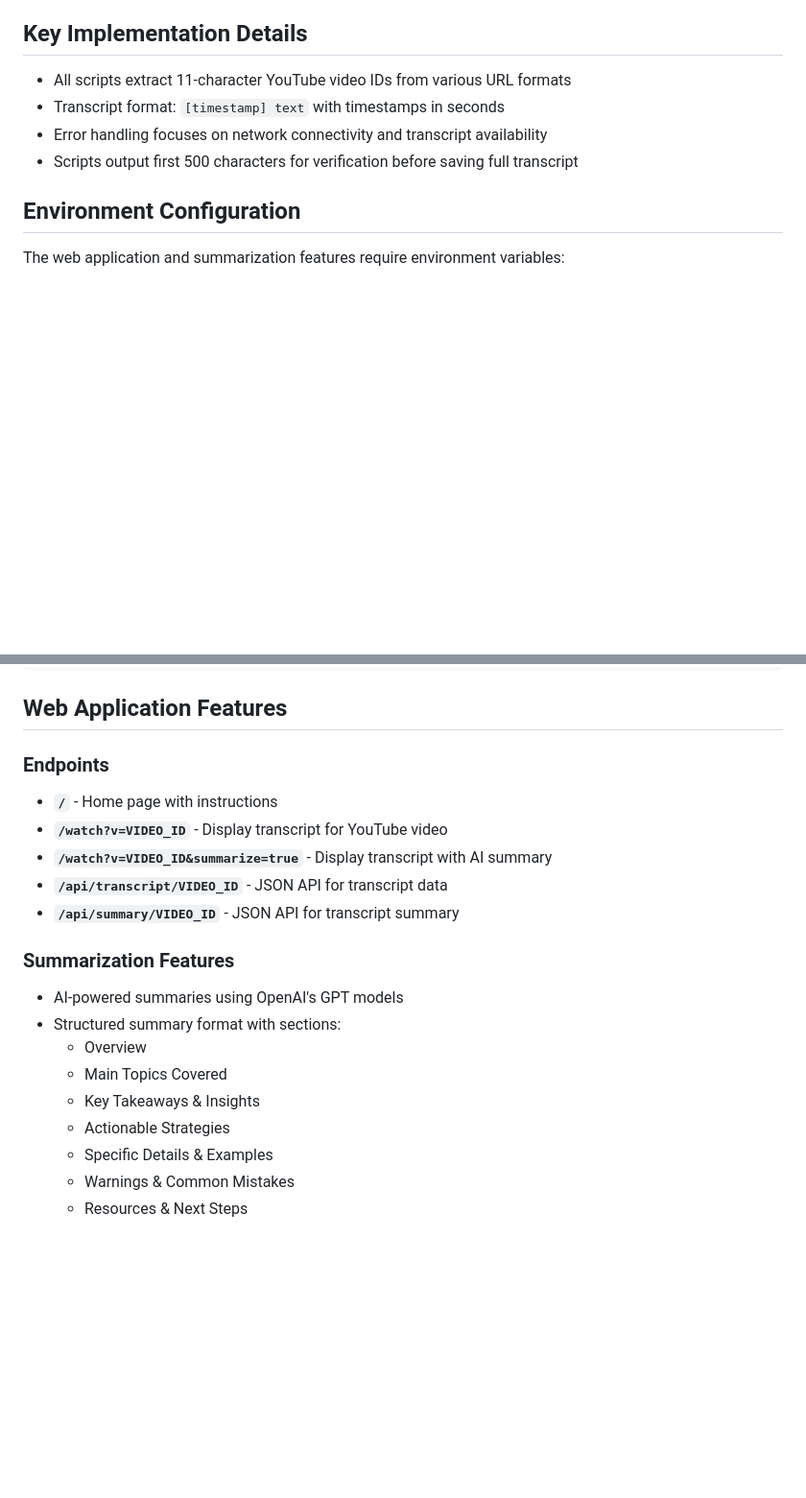
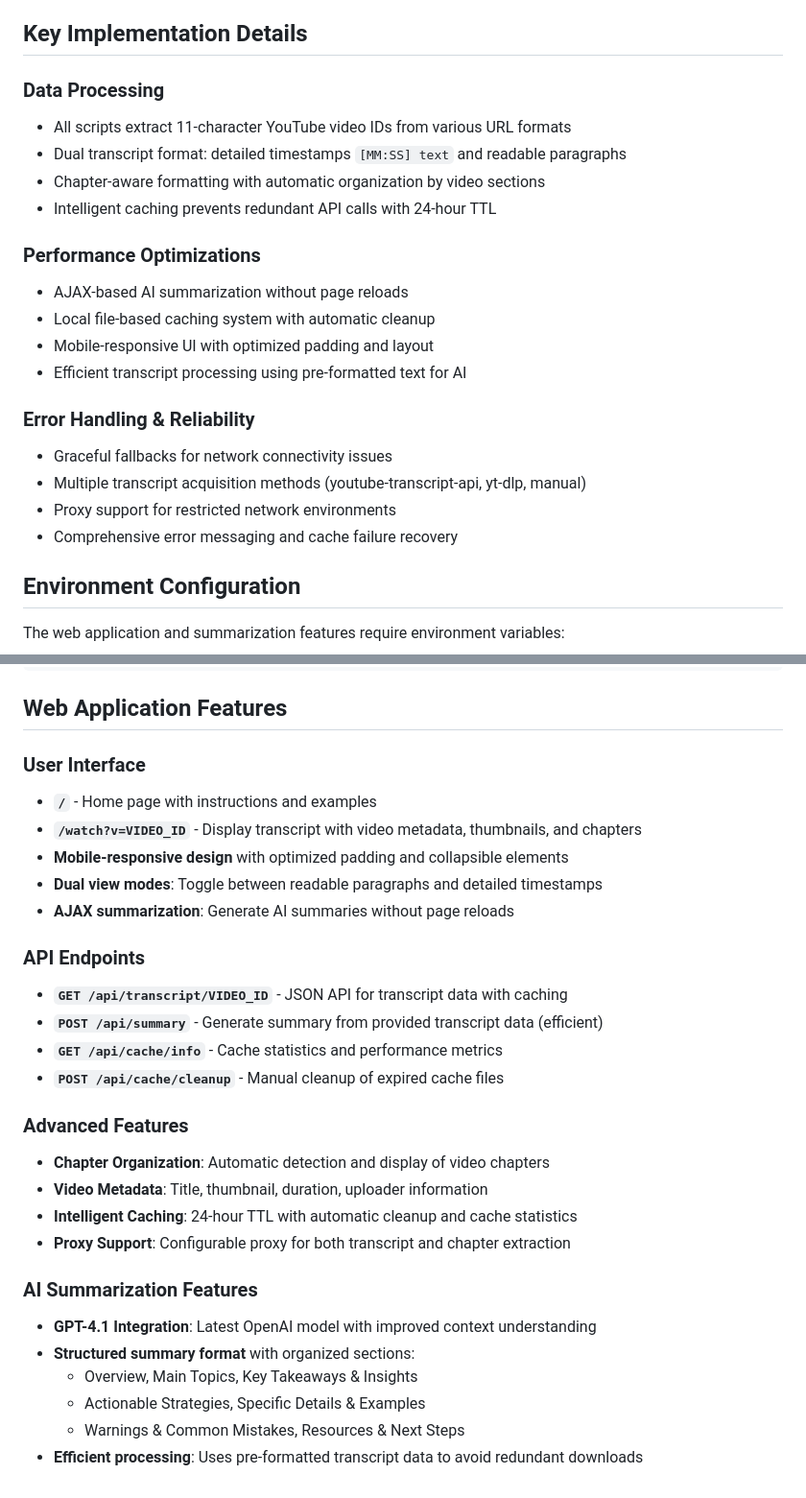
Before and after one commit to nickita-khylkouski/youtube-deepsummary, a Markdown page: CLAUDE.md, 2 parts joined by grey strips. Shown at 96% size. Rendered like a GitHub page; blank space fills up the shorter version.

```diff
--- a/CLAUDE.md
+++ b/CLAUDE.md
@@ -62,10 +65,23 @@ python3 app.py
 
 ## Key Implementation Details
 
+### Data Processing
 - All scripts extract 11-character YouTube video IDs from various URL formats
-- Transcript format: `[timestamp] text` with timestamps in seconds
-- Error handling focuses on network connectivity and transcript availability
-- Scripts output first 500 characters for verification before saving full transcript
+- Dual transcript format: detailed timestamps `[MM:SS] text` and readable paragraphs
+- Chapter-aware formatting with automatic organization by video sections
+- Intelligent caching prevents redundant API calls with 24-hour TTL
+
+### Performance Optimizations
+- AJAX-based AI summarization without page reloads
+- Local file-based caching system with automatic cleanup
+- Mobile-responsive UI with optimized padding and layout
+- Efficient transcript processing using pre-formatted text for AI
+
+### Error Handling & Reliability
+- Graceful fallbacks for network connectivity issues
+- Multiple transcript acquisition methods (youtube-transcript-api, yt-dlp, manual)
+- Proxy support for restricted network environments
+- Comprehensive error messaging and cache failure recovery
 
 ## Environment Configuration
 
@@ -89,20 +105,29 @@ FLASK_DEBUG=True            # Optional, defaults to True
 
 ## Web Application Features
 
-### Endpoints
-- **`/`** - Home page with instructions
-- **`/watch?v=VIDEO_ID`** - Display transcript for YouTube video
-- **`/watch?v=VIDEO_ID&summarize=true`** - Display transcript with AI summary
-- **`/api/transcript/VIDEO_ID`** - JSON API for transcript data
-- **`/api/summary/VIDEO_ID`** - JSON API for transcript summary
+### User Interface
+- **`/`** - Home page with instructions and examples
+- **`/watch?v=VIDEO_ID`** - Display transcript with video metadata, thumbnails, and chapters
+- **Mobile-responsive design** with optimized padding and collapsible elements
+- **Dual view modes**: Toggle between readable paragraphs and detailed timestamps
+- **AJAX summarization**: Generate AI summaries without page reloads
 
-### Summarization Features
-- AI-powered summaries using OpenAI's GPT models
-- Structured summary format with sections:
-  - Overview
-  - Main Topics Covered
-  - Key Takeaways & Insights
-  - Actionable Strategies
-  - Specific Details & Examples
-  - Warnings & Common Mistakes
-  - Resources & Next Steps
+### API Endpoints
+- **`GET /api/transcript/VIDEO_ID`** - JSON API for transcript data with caching
+- **`POST /api/summary`** - Generate summary from provided transcript data (efficient)
+- **`GET /api/cache/info`** - Cache statistics and performance metrics
+- **`POST /api/cache/cleanup`** - Manual cleanup of expired cache files
+
+### Advanced Features
+- **Chapter Organization**: Automatic detection and display of video chapters
+- **Video Metadata**: Title, thumbnail, duration, uploader information
+- **Intelligent Caching**: 24-hour TTL with automatic cleanup and cache statistics
+- **Proxy Support**: Configurable proxy for both transcript and chapter extraction
+
+### AI Summarization Features
+- **GPT-4.1 Integration**: Latest OpenAI model with improved context understanding
+- **Structured summary format** with organized sections:
+  - Overview, Main Topics, Key Takeaways & Insights
+  - Actionable Strategies, Specific Details & Examples
+  - Warnings & Common Mistakes, Resources & Next Steps
+- **Efficient processing**: Uses pre-formatted transcript data to avoid redundant downloads
```
Also changed, not shown: other parts of CLAUDE.md (+14 -11 lines), README.md (+48 -16 lines).
